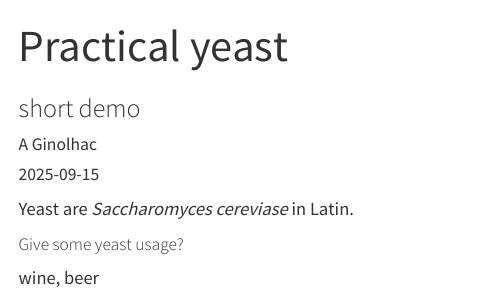
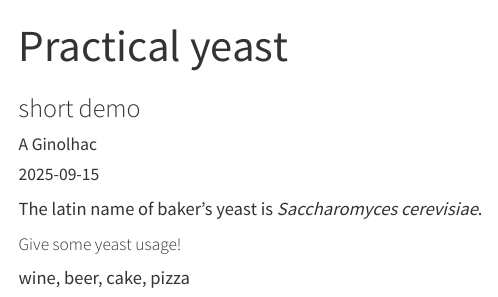
Before and after one commit to ginolhac/unilur, a Quarto document (docs/practicals/practical02.qmd): the page in a window 1100 px wide, from its top. Rendered offline with R 4.5, knitr and Pandoc in place of Quarto, with nearby package versions; drawn as R Markdown's standard HTML page in place of the format the file asks for; menus at the side of the page are left out.

Commit message:
Yeast typo

```diff
--- a/docs/practicals/practical02.qmd
+++ b/docs/practicals/practical02.qmd
@@ -8,11 +8,11 @@ embed-resources: true
 ---
 
 
-Yeast are _Saccharomyces cereviase_ in Latin.
+The latin name of baker's yeast is _Saccharomyces cerevisiae_.
 
-##### Give some yeast usage?
+##### Give some yeast usage!
 
 ::: unilur-solution
 
-wine, beer
+wine, beer, cake, pizza
 :::
```
